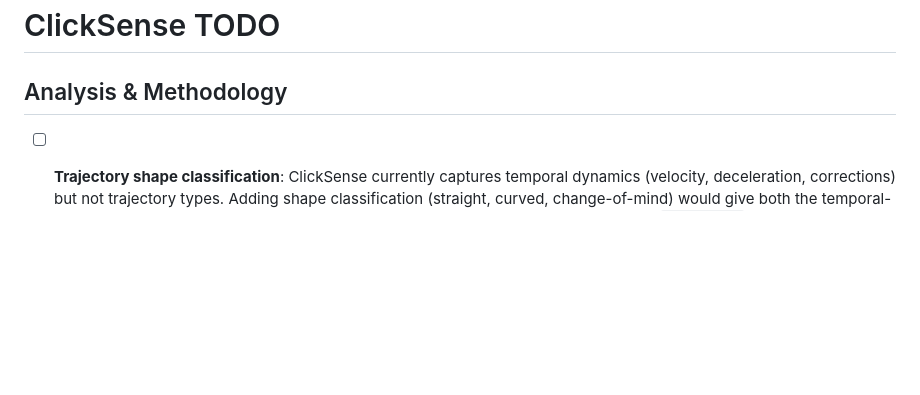
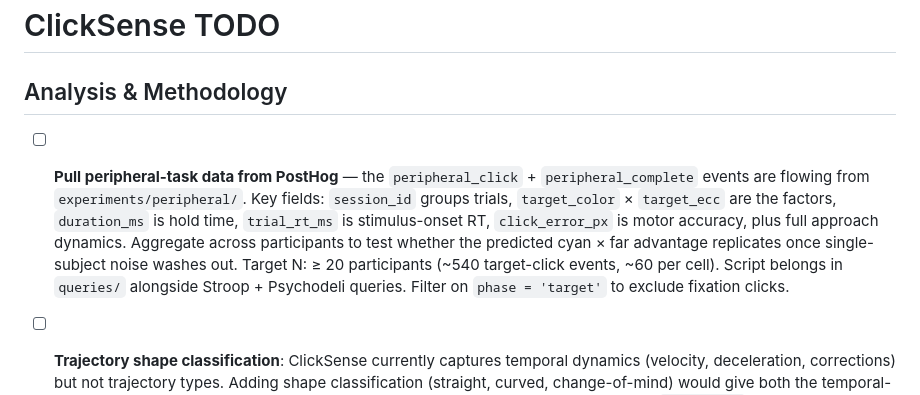
Before and after one commit to andyed/clicksense, a Markdown page: TODO.md, the part around the change. Rendered like a GitHub page; blank space fills up the shorter version.

Commit message:
todo: pull peripheral-task data from PostHog once N is large enough
Aggregation script for queries/. Target N ≥ 20 participants before the
cyan × far advantage prediction is worth testing.

Co-Authored-By: Claude Opus 4.7 (1M context) <noreply@anthropic.com>

```diff
--- a/TODO.md
+++ b/TODO.md
@@ -1,6 +1,8 @@
 # ClickSense TODO
 
 ## Analysis & Methodology
+
+- [ ] **Pull peripheral-task data from PostHog** — the `peripheral_click` + `peripheral_complete` events are flowing from `experiments/peripheral/`. Key fields: `session_id` groups trials, `target_color` × `target_ecc` are the factors, `duration_ms` is hold time, `trial_rt_ms` is stimulus-onset RT, `click_error_px` is motor accuracy, plus full approach dynamics. Aggregate across participants to test whether the predicted cyan × far advantage replicates once single-subject noise washes out. Target N: ≥ 20 participants (~540 target-click events, ~60 per cell). Script belongs in `queries/` alongside Stroop + Psychodeli queries. Filter on `phase = 'target'` to exclude fixation clicks.
 
 - [ ] **Trajectory shape classification**: ClickSense currently captures temporal dynamics (velocity, deceleration, corrections) but not trajectory types. Adding shape classification (straight, curved, change-of-mind) would give both the temporal-dynamics and type-based views described in Wulff et al. (2025). Options: implement `mt_cluster`-style k-means on trajectory shapes in JS, or export mousetrap-compatible data format and classify in R.
 - [ ] **mousetrap-compatible export**: Output ClickSense approach data in a format mousetrap-Web can import. This gives access to the full R analysis pipeline (mt_measures, mt_cluster, mt_map) without reimplementing it. See `docs/wulff-kieslich-2025-mousetrap-tutorial.pdf` for format specs.
```
